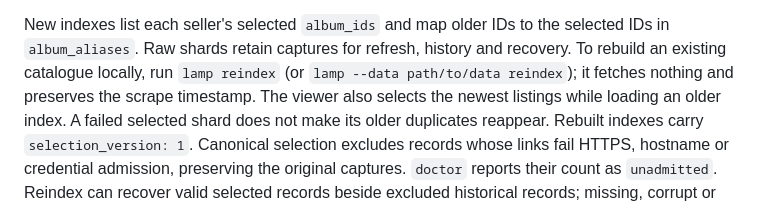
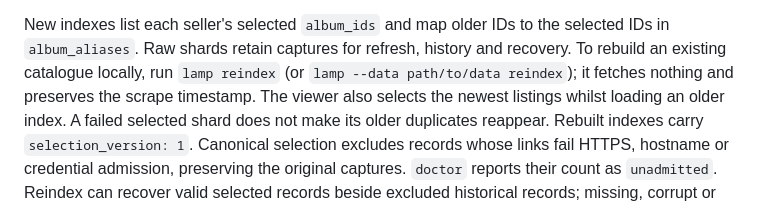
Before and after one commit to EquityBot/DiogenesLamp, a Markdown page: README.md, the part around the change. GitHub-like rendering.

Commit message:
docs(readme): use 'whilst' per house style (#141)
The viewer note now reads 'whilst loading an older timestamp', following
the house style. `laconic-check` 0.2.0 flags one other spot (a comma
closing 'covers included'), which is not a serial comma, so it stays.

```diff
--- a/README.md
+++ b/README.md
@@ -83,7 +83,7 @@ New indexes list each seller's selected `album_ids` and map older IDs to the
 selected IDs in `album_aliases`. Raw shards retain captures for refresh, history
 and recovery. To rebuild an existing catalogue locally, run `lamp reindex` (or
 `lamp --data path/to/data reindex`); it fetches nothing and preserves the scrape
-timestamp. The viewer also selects the newest listings while loading an older
+timestamp. The viewer also selects the newest listings whilst loading an older
 index. A failed selected shard does not make its older duplicates reappear.
 Rebuilt indexes carry `selection_version: 1`. Canonical selection excludes
 records whose links fail HTTPS, hostname or credential admission, preserving
```
